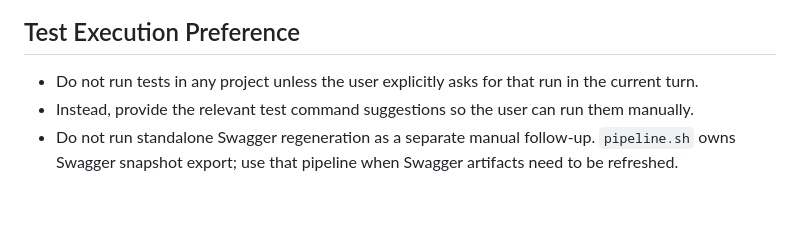
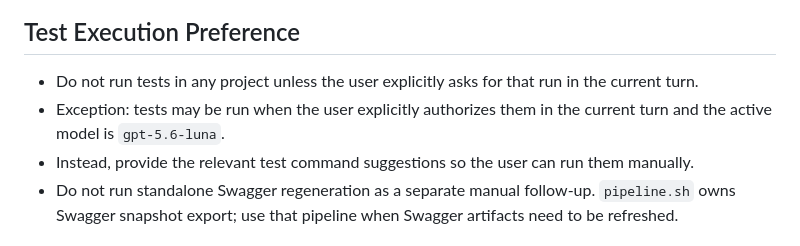
Before and after one commit to oskarslinde/qolling-workspace, a Markdown page: AGENTS.md, the part around the change. GitHub-like rendering; blank space fills up the shorter version.

```diff
--- a/AGENTS.md
+++ b/AGENTS.md
@@ -68,6 +68,8 @@ Avoid:
 ## Test Execution Preference
 
 - Do not run tests in any project unless the user explicitly asks for that run in the current turn.
+- Exception: tests may be run when the user explicitly authorizes them in the current turn and the active model is
+  `gpt-5.6-luna`.
 - Instead, provide the relevant test command suggestions so the user can run them manually.
 - Do not run standalone Swagger regeneration as a separate manual follow-up. `pipeline.sh` owns Swagger
   snapshot export; use that pipeline when Swagger artifacts need to be refreshed.
```
Also changed, not shown: docs/codex/lessons.md (+5 -0 lines).
